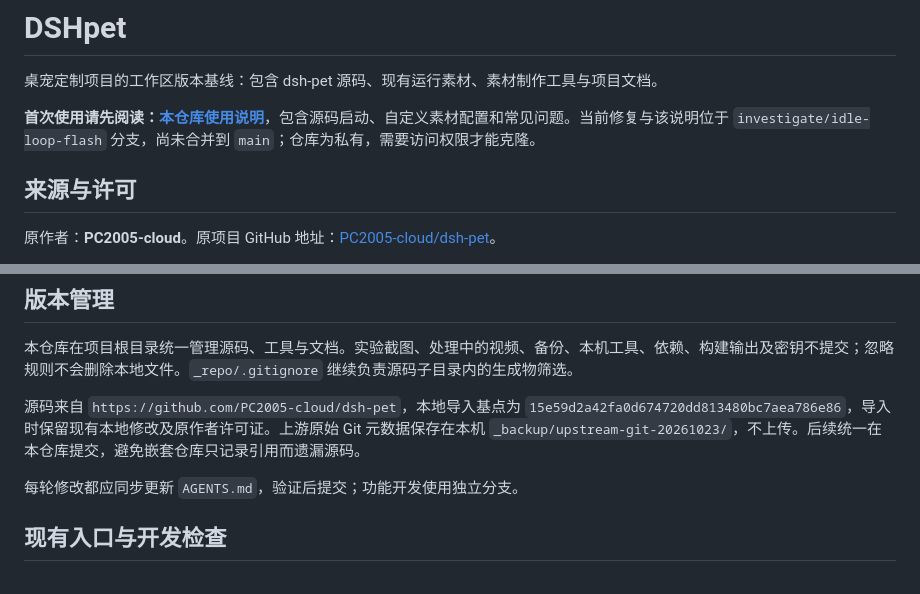
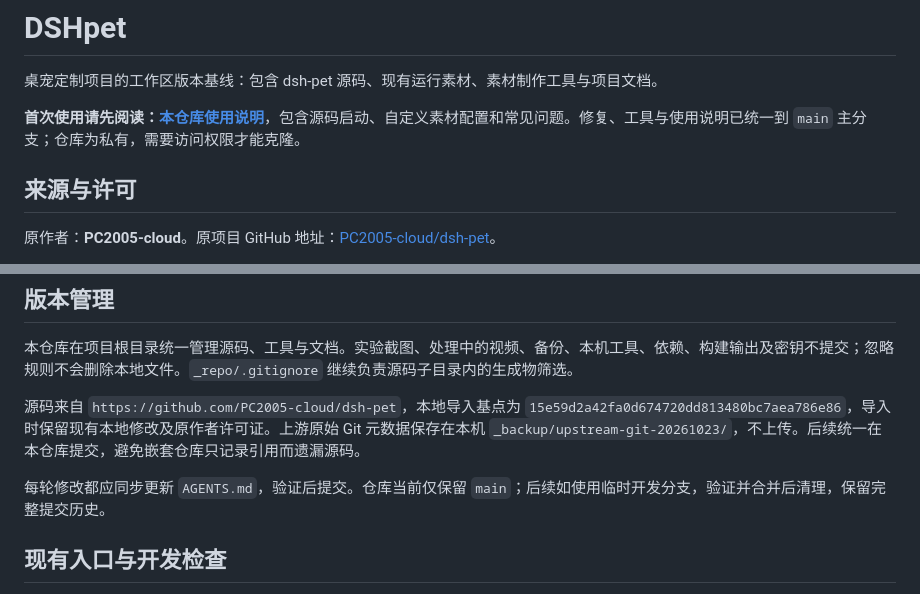
Before and after one commit to lxtCuSO4/DSHpet, a Markdown page: README.md, 2 parts joined by grey strips. Drawn GitHub-style.

Commit message:
docs: consolidate repository workflow and usage on main

```diff
--- a/README.md
+++ b/README.md
@@ -2,7 +2,7 @@
 
 桌宠定制项目的工作区版本基线：包含 dsh-pet 源码、现有运行素材、素材制作工具与项目文档。
 
-**首次使用请先阅读：[本仓库使用说明](本仓库使用说明.md)**，包含源码启动、自定义素材配置和常见问题。当前修复与该说明位于 `investigate/idle-loop-flash` 分支，尚未合并到 `main`；仓库为私有，需要访问权限才能克隆。
+**首次使用请先阅读：[本仓库使用说明](本仓库使用说明.md)**，包含源码启动、自定义素材配置和常见问题。修复、工具与使用说明已统一到 `main` 主分支；仓库为私有，需要访问权限才能克隆。
 
 ## 来源与许可
 
@@ -26,7 +26,7 @@
 
 源码来自 `https://github.com/PC2005-cloud/dsh-pet`，本地导入基点为 `15e59d2a42fa0d674720dd813480bc7aea786e86`，导入时保留现有本地修改及原作者许可证。上游原始 Git 元数据保存在本机 `_backup/upstream-git-20261023/`，不上传。后续统一在本仓库提交，避免嵌套仓库只记录引用而遗漏源码。
 
-每轮修改都应同步更新 `AGENTS.md`，验证后提交；功能开发使用独立分支。
+每轮修改都应同步更新 `AGENTS.md`，验证后提交。仓库当前仅保留 `main`；后续如使用临时开发分支，验证并合并后清理，保留完整提交历史。
 
 ## 现有入口与开发检查
 
```
Also changed, not shown: AGENTS.md (+11 -1 lines), 本仓库使用说明.md (+3 -3 lines).
